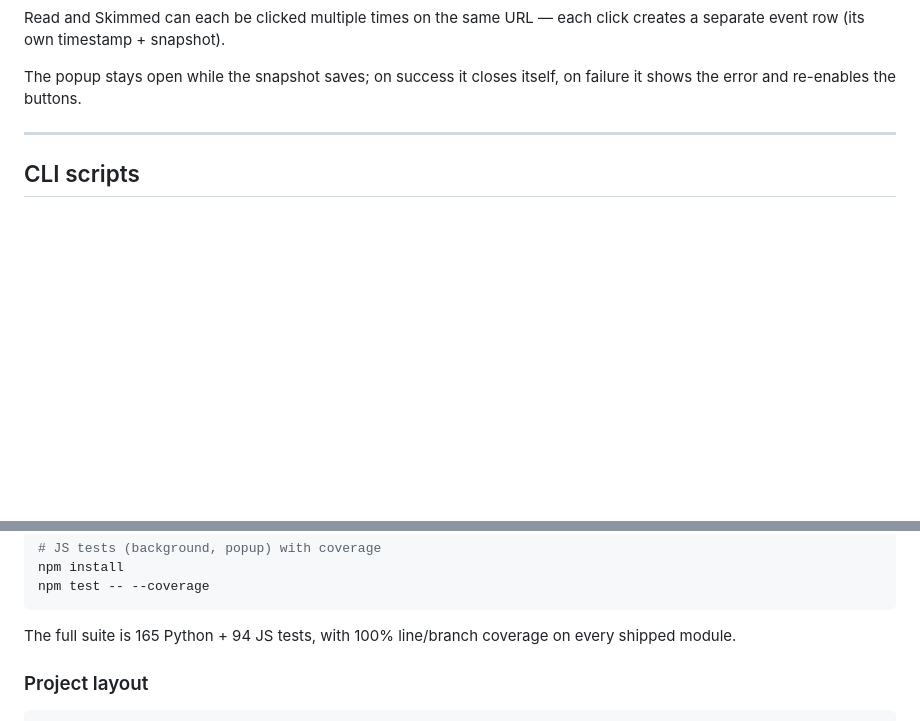
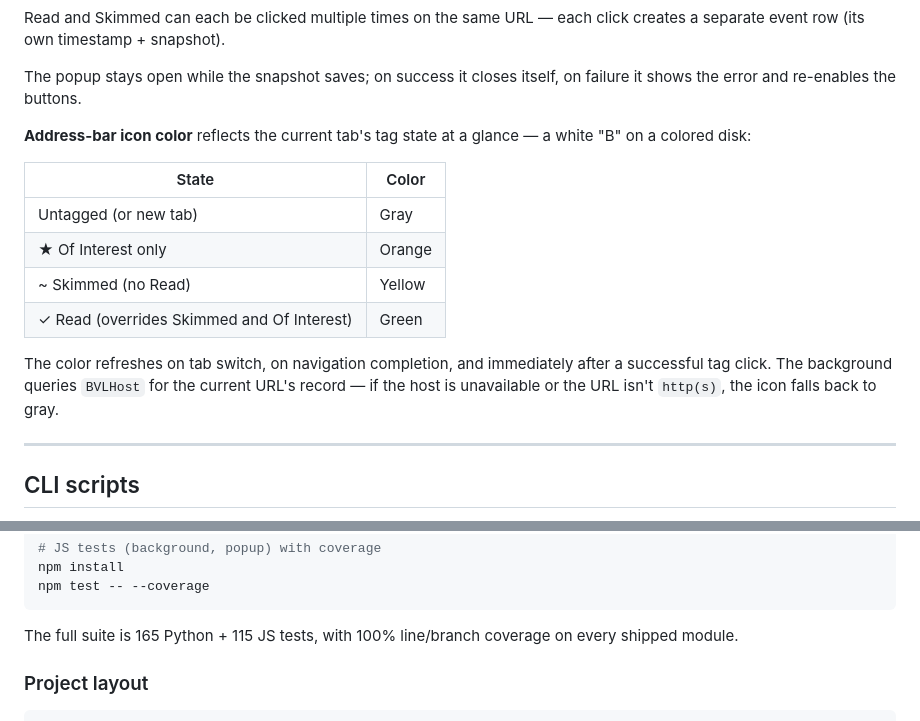
Before and after one commit to theimer/hello-world, a Markdown page: browser-visit-logger/README.md, 2 parts joined by grey strips. Drawn GitHub-style; blank space fills up the shorter version.

Commit message:
README: document the address-bar icon coloring
Add a short table under "Using the extension" mapping the four icon
colors to tag states (gray / orange / yellow / green) and noting the
three refresh triggers and the gray fallback on host-unreachable /
non-http URLs.  Update the JS test count: 94 → 115.

Co-Authored-By: Claude Opus 4.7 <noreply@anthropic.com>

````diff
--- a/browser-visit-logger/README.md
+++ b/browser-visit-logger/README.md
@@ -247,6 +247,21 @@ each click creates a separate event row (its own timestamp + snapshot).
 
 The popup stays open while the snapshot saves; on success it closes
 itself, on failure it shows the error and re-enables the buttons.
+
+**Address-bar icon color** reflects the current tab's tag state at a
+glance — a white "B" on a colored disk:
+
+| State | Color |
+|-------|-------|
+| Untagged (or new tab) | Gray |
+| ★ Of Interest only | Orange |
+| ~ Skimmed (no Read) | Yellow |
+| ✓ Read (overrides Skimmed and Of Interest) | Green |
+
+The color refreshes on tab switch, on navigation completion, and
+immediately after a successful tag click.  The background queries
+`BVLHost` for the current URL's record — if the host is unavailable
+or the URL isn't `http(s)`, the icon falls back to gray.
 
 ---
 
@@ -688,7 +703,7 @@ npm install
 npm test -- --coverage
 ```
 
-The full suite is 165 Python + 94 JS tests, with 100% line/branch
+The full suite is 165 Python + 115 JS tests, with 100% line/branch
 coverage on every shipped module.
 
 ### Project layout
````
